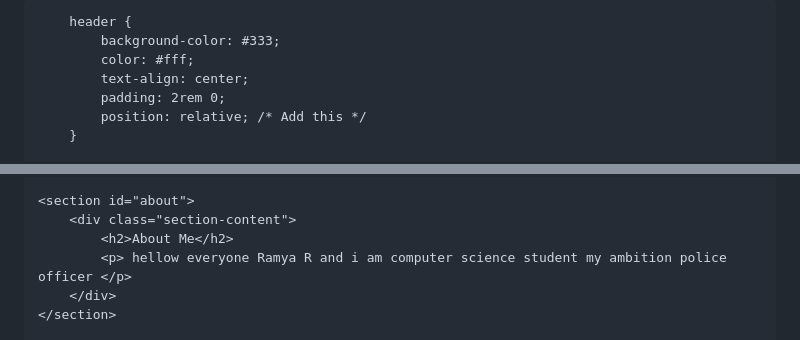
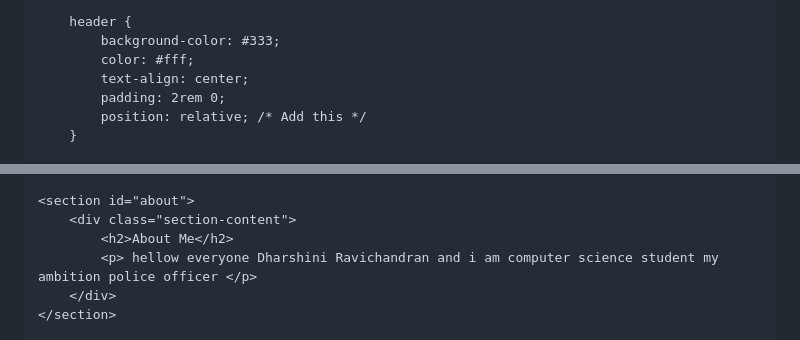
Before and after one commit to Ramya84380/project2, a Markdown page: README.md, 2 parts joined by grey strips. GitHub-like rendering.

```diff
--- a/README.md
+++ b/README.md
@@ -1,7 +1,7 @@
 <!DOCTYPE html>
 <html>
 <head>
-    <title>Your Name - Ramya R</title>
+    <title>Your Name - Dharshini Ravichandran </title>
     <style>
         body {
             font-family: Arial, sans-serif;
@@ -114,7 +114,7 @@
     <section id="about">
         <div class="section-content">
             <h2>About Me</h2>
-            <p> hellow everyone Ramya R and i am computer science student my ambition police officer </p>
+            <p> hellow everyone Dharshini Ravichandran and i am computer science student my ambition police officer </p>
         </div>
     </section>
 
```
Also changed, not shown: other parts of README.md (+2 -2 lines).
